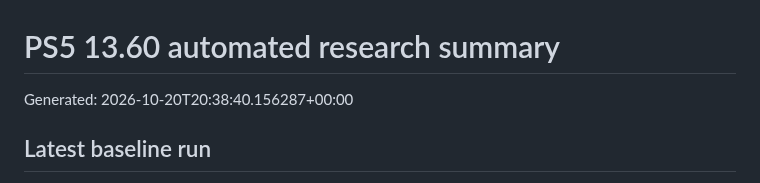
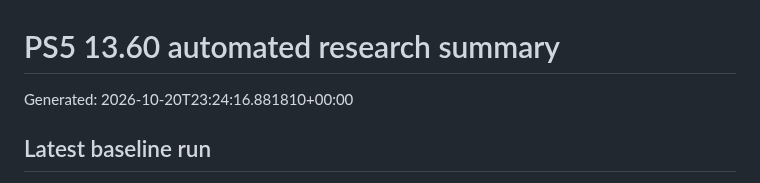
Before and after one commit to Tumelo00/deneme, a Markdown page: reports/summary.md, the part around the change. Rendered like a GitHub page.

Commit message:
Collect PS5 research reports

```diff
--- a/reports/summary.md
+++ b/reports/summary.md
@@ -1,6 +1,6 @@
 # PS5 13.60 automated research summary
 
-Generated: 2026-10-20T20:38:40.156287+00:00
+Generated: 2026-10-20T23:24:16.881810+00:00
 
 ## Latest baseline run
 
```
